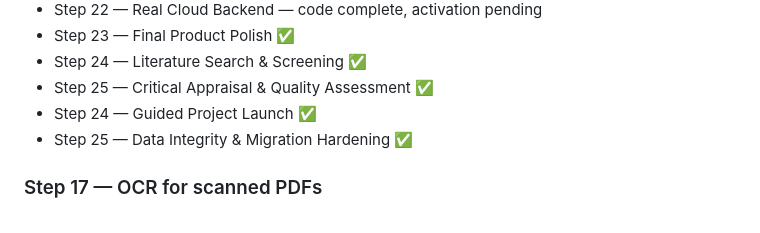
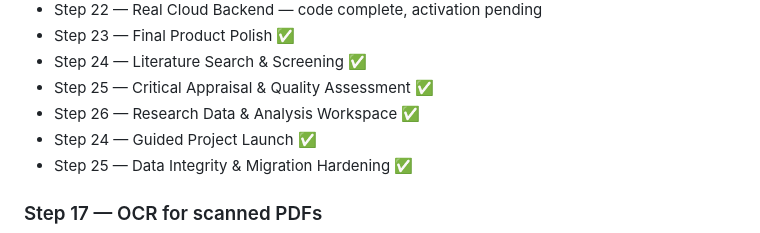
Before and after one commit to jasonfenech118-ctrl/quire, a Markdown page: README.md, the part around the change. GitHub-like rendering.

Commit message:
Mark Research Data and Analysis Workspace complete

```diff
--- a/README.md
+++ b/README.md
@@ -134,6 +134,7 @@ See `docs/reference-manager.md`.
 - Step 23 — Final Product Polish ✅
 - Step 24 — Literature Search & Screening ✅
 - Step 25 — Critical Appraisal & Quality Assessment ✅
+- Step 26 — Research Data & Analysis Workspace ✅
 - Step 24 — Guided Project Launch ✅
 - Step 25 — Data Integrity & Migration Hardening ✅
 
```
